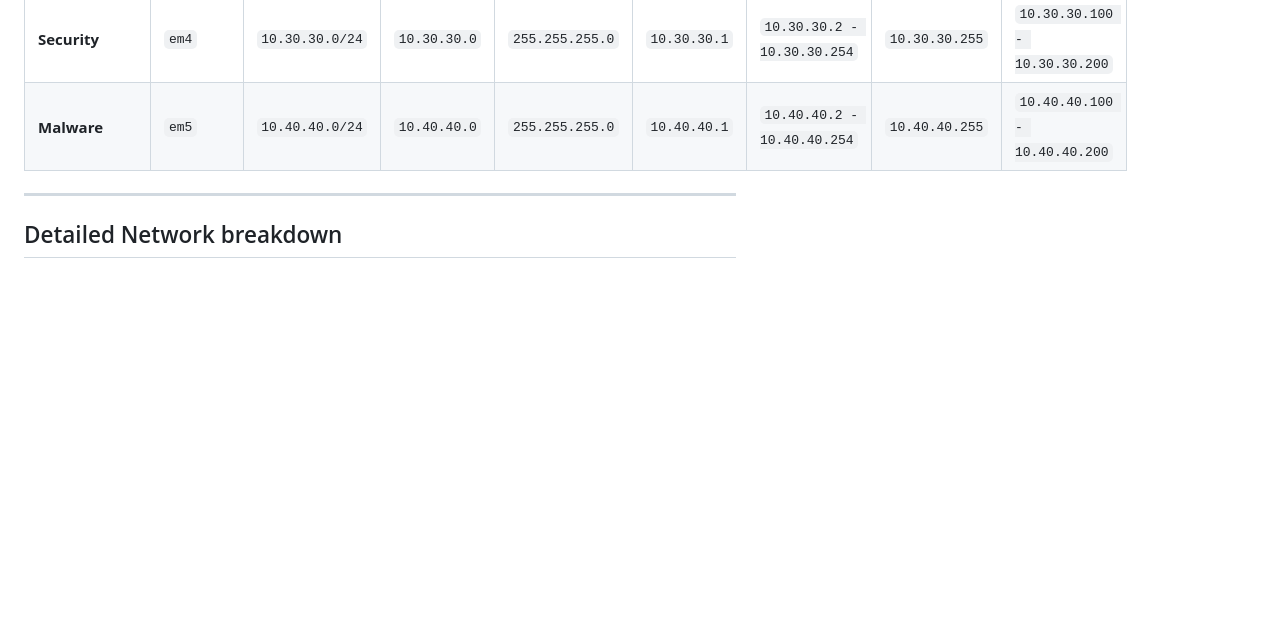
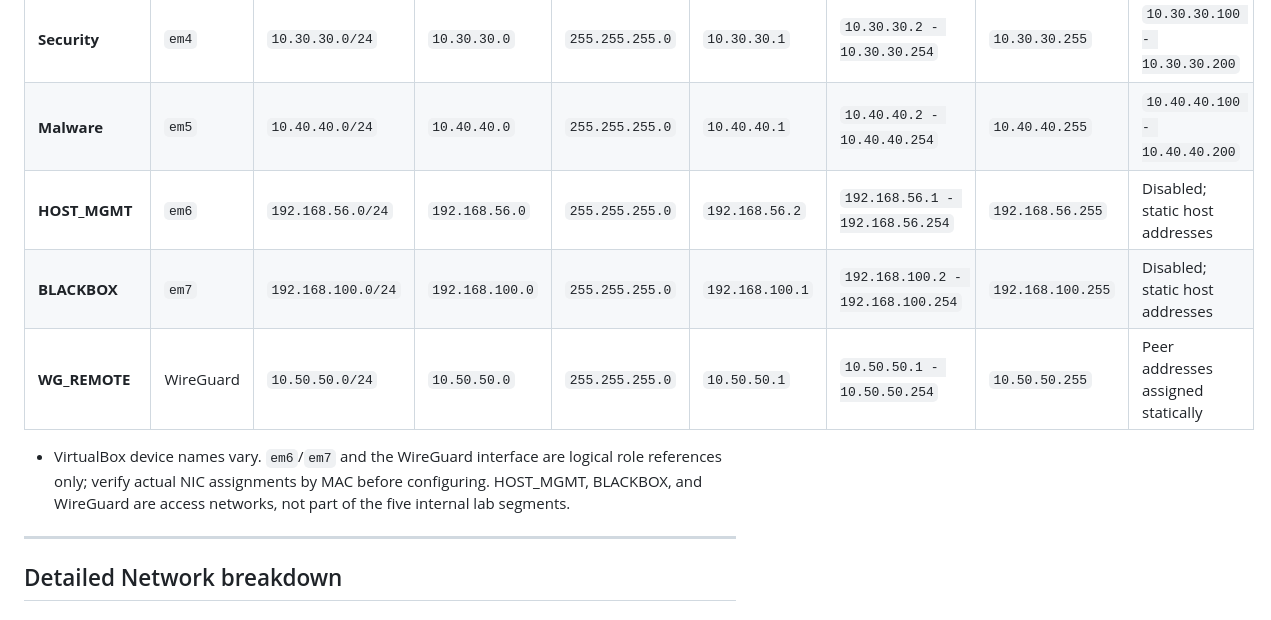
Before and after one commit to subrat243/pfSense-Firewall, a Markdown page: architecture/ip-plan.md, the part around the change. GitHub-like rendering; blank space fills up the shorter version.

Commit message:
docs: add Kali and WireGuard subnets to IP plan

```diff
--- a/architecture/ip-plan.md
+++ b/architecture/ip-plan.md
@@ -16,6 +16,11 @@ This document outlines the IP addressing scheme, CIDR subnetting, static gateway
 | **Active Dir.** | `em3` | `10.20.20.0/24` | `10.20.20.0` | `255.255.255.0` | `10.20.20.1` | `10.20.20.2 - 10.20.20.254` | `10.20.20.255` | `10.20.20.100 - 10.20.20.200` |
 | **Security** | `em4` | `10.30.30.0/24` | `10.30.30.0` | `255.255.255.0` | `10.30.30.1` | `10.30.30.2 - 10.30.30.254` | `10.30.30.255` | `10.30.30.100 - 10.30.30.200` |
 | **Malware** | `em5` | `10.40.40.0/24` | `10.40.40.0` | `255.255.255.0` | `10.40.40.1` | `10.40.40.2 - 10.40.40.254` | `10.40.40.255` | `10.40.40.100 - 10.40.40.200` |
+| **HOST_MGMT** | `em6` | `192.168.56.0/24` | `192.168.56.0` | `255.255.255.0` | `192.168.56.2` | `192.168.56.1 - 192.168.56.254` | `192.168.56.255` | Disabled; static host addresses |
+| **BLACKBOX** | `em7` | `192.168.100.0/24` | `192.168.100.0` | `255.255.255.0` | `192.168.100.1` | `192.168.100.2 - 192.168.100.254` | `192.168.100.255` | Disabled; static host addresses |
+| **WG_REMOTE** | WireGuard | `10.50.50.0/24` | `10.50.50.0` | `255.255.255.0` | `10.50.50.1` | `10.50.50.1 - 10.50.50.254` | `10.50.50.255` | Peer addresses assigned statically |
+
+* VirtualBox device names vary. `em6`/`em7` and the WireGuard interface are logical role references only; verify actual NIC assignments by MAC before configuring. HOST_MGMT, BLACKBOX, and WireGuard are access networks, not part of the five internal lab segments.
 
 ---
 
```
